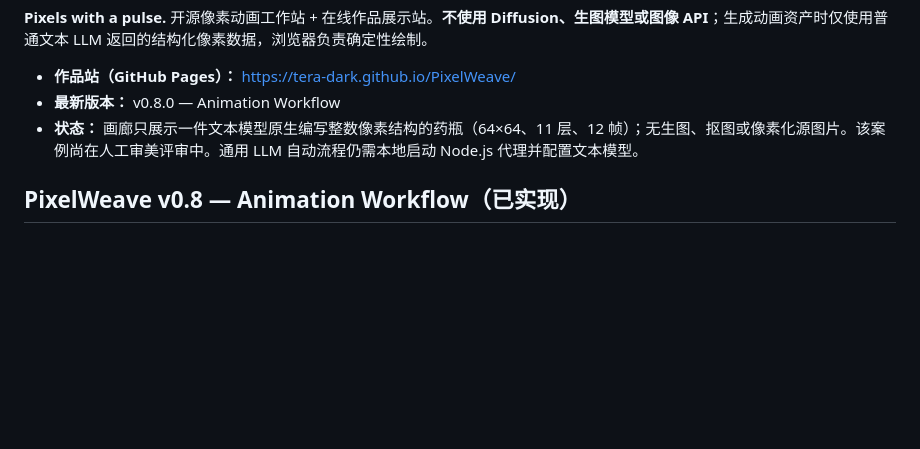
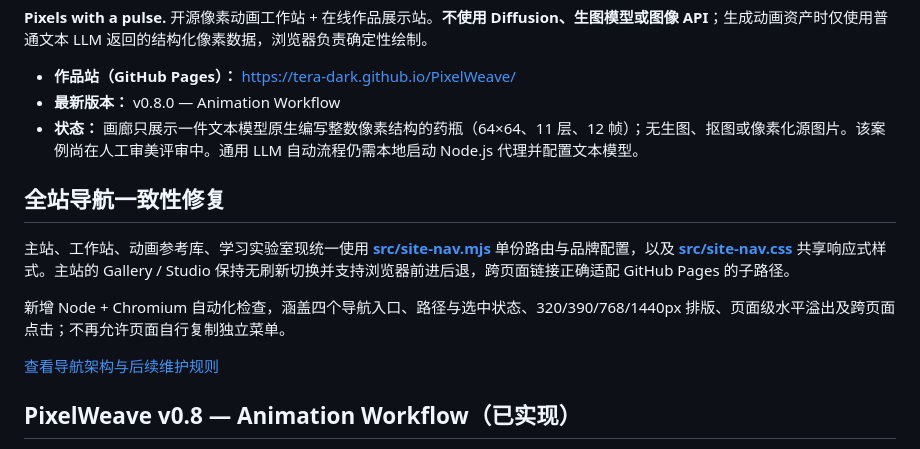
Before and after one commit to Tera-Dark/PixelWeave, a Markdown page: README.md, the part around the change. Rendered like a GitHub page; blank space fills up the shorter version.

Commit message:
docs(nav): surface unified four-page navigation and new cross-page CI gate

```diff
--- a/README.md
+++ b/README.md
@@ -6,6 +6,14 @@
 - **最新版本：** v0.8.0 — Animation Workflow
 - **状态：** 画廊只展示一件文本模型原生编写整数像素结构的药瓶（64×64、11 层、12 帧）；无生图、抠图或像素化源图片。该案例尚在人工审美评审中。通用 LLM 自动流程仍需本地启动 Node.js 代理并配置文本模型。
 
+
+## 全站导航一致性修复
+
+主站、工作站、动画参考库、学习实验室现统一使用 **[src/site-nav.mjs](src/site-nav.mjs)** 单份路由与品牌配置，以及 **[src/site-nav.css](src/site-nav.css)** 共享响应式样式。主站的 Gallery / Studio 保持无刷新切换并支持浏览器前进后退，跨页面链接正确适配 GitHub Pages 的子路径。
+
+新增 Node + Chromium 自动化检查，涵盖四个导航入口、路径与选中状态、320/390/768/1440px 排版、页面级水平溢出及跨页面点击；不再允许页面自行复制独立菜单。
+
+[查看导航架构与后续维护规则](docs/NAVIGATION-ARCHITECTURE.md)
 
 ## PixelWeave v0.8 — Animation Workflow（已实现）
 
```
